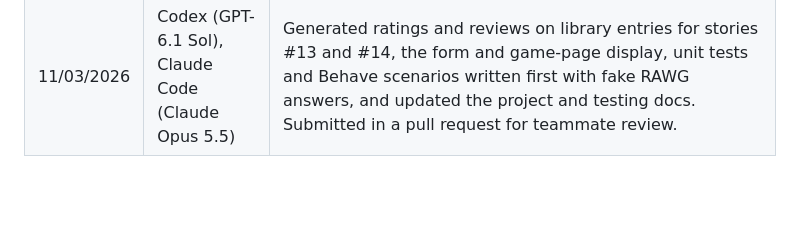
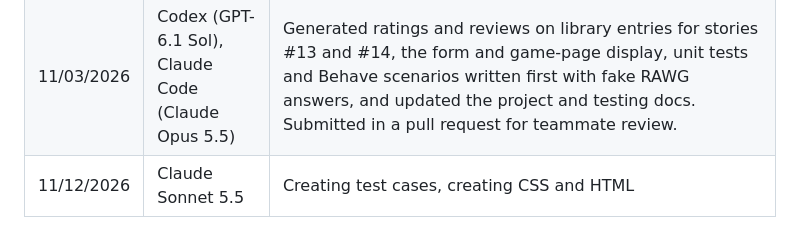
Before and after one commit to CS4300-CS5300-FA26/team-5, a Markdown page: README.md, the part around the change. GitHub-like rendering; blank space fills up the shorter version.

Commit message:
Updated AI usage log

```diff
--- a/README.md
+++ b/README.md
@@ -143,3 +143,4 @@ A PR appears in the first matching category; add its manual label before generat
 | 11/03/2026 | Claude Code (Claude Opus 5.5), Codex (GPT-6.1 Sol) | Upgraded certifi to fix Dependabot alert #1 (compromised emSign root certificates) with `uv lock --upgrade-package certifi`, regenerated `requirements.txt`, and ran the CI steps locally. Submitted in a pull request for teammate review. |
 | 11/03/2026 | Codex GPT 6.1 Sol | Troubleshooting automatic deployment to the Render website; wrote the .yaml job that checks for successful CI checks |
 | 11/03/2026 | Codex (GPT-6.1 Sol), Claude Code (Claude Opus 5.5) | Generated ratings and reviews on library entries for stories #13 and #14, the form and game-page display, unit tests and Behave scenarios written first with fake RAWG answers, and updated the project and testing docs. Submitted in a pull request for teammate review. |
+| 11/12/2026 | Claude Sonnet 5.5 | Creating test cases, creating CSS and HTML |
```
